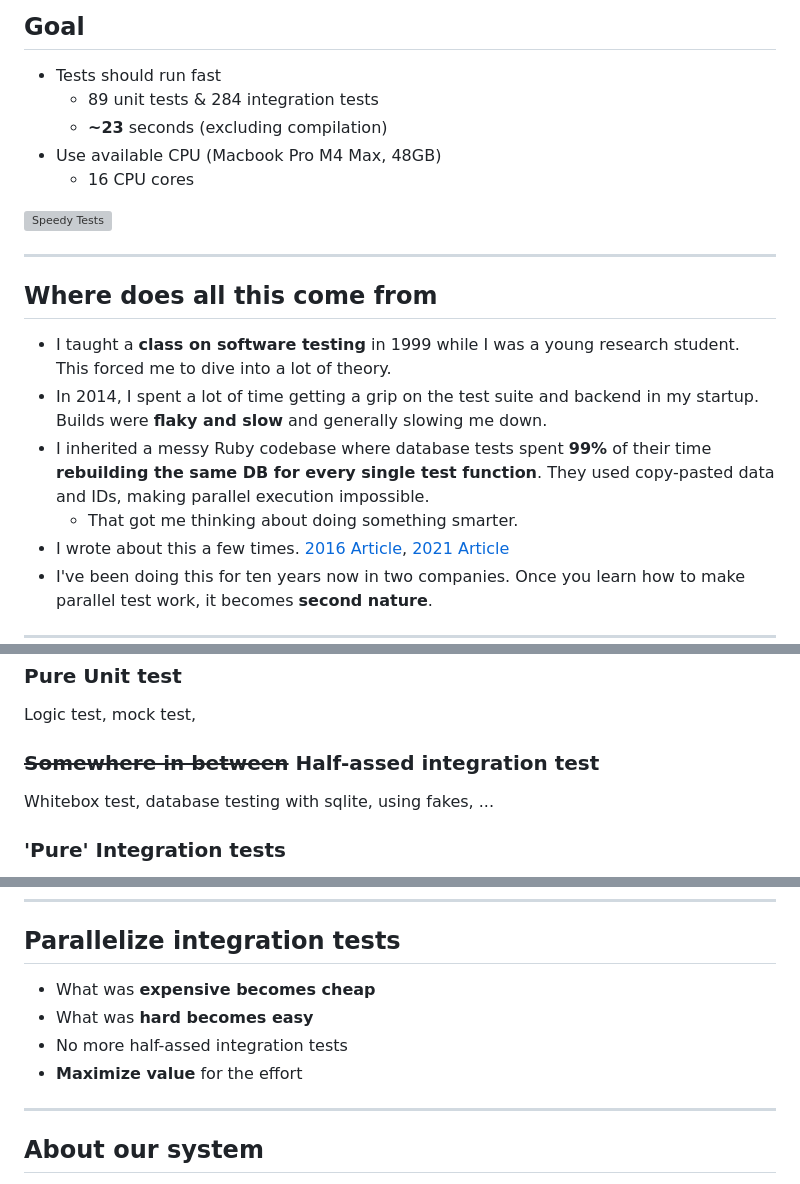
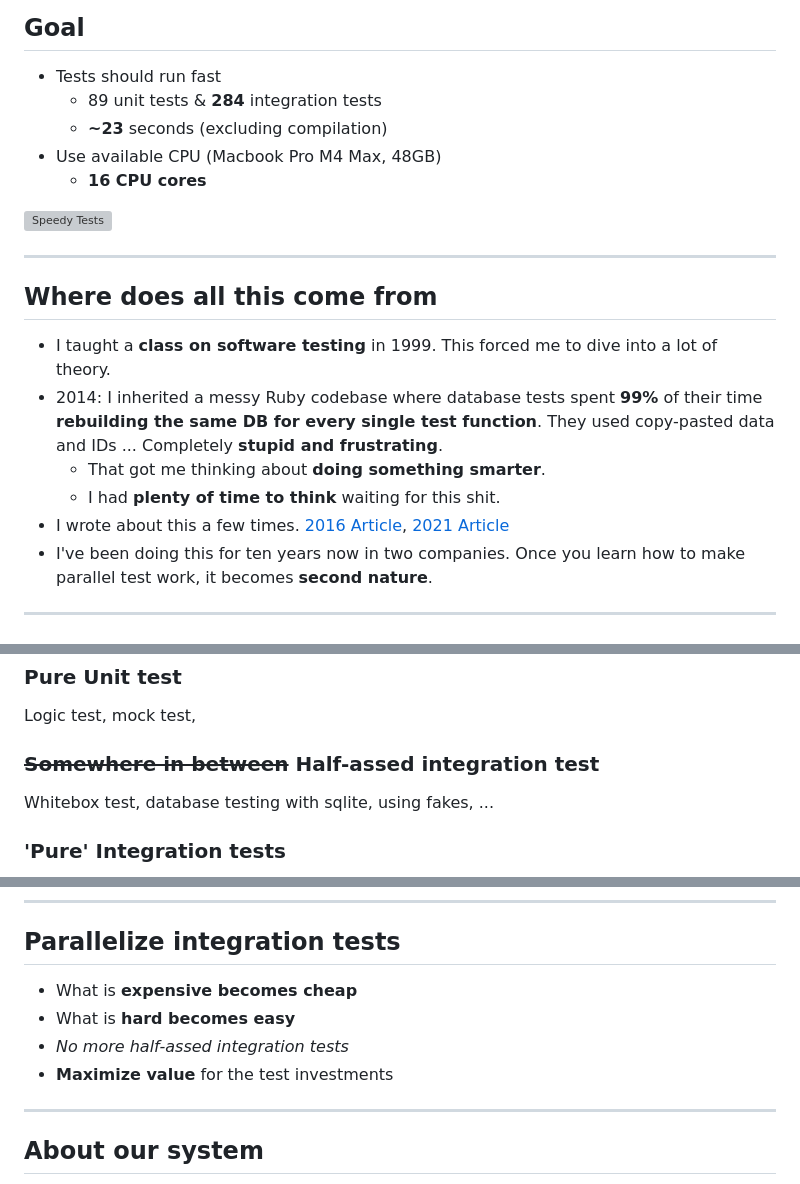
Before and after one commit to jillesvangurp/presentation-test-performance, a Markdown page: slides.md, 3 parts joined by grey strips. Drawn GitHub-style; grey boxes are pictures that could not be loaded.

Commit message:
some more final tweaks (probably not the last)

```diff
--- a/slides.md
+++ b/slides.md
@@ -84,10 +84,10 @@ loading="lazy">
 ## Goal
 
 - Tests should run fast
-  - 89 unit tests & 284 integration tests
+  - 89 unit tests & **284** integration tests
   - **~23** seconds (excluding compilation)
 - Use available CPU (Macbook Pro M4 Max, 48GB)
-  - 16 CPU cores
+  - **16 CPU cores**
 
 ![Speedy Tests](speedy-tests.webp)
 <!-- .element: style="display:block; margin: 1em auto; width:80%;" -->
@@ -96,11 +96,11 @@ loading="lazy">
 
 ## Where does all this come from
 
-- I taught a **class on software testing** in 1999 while I was a young research student. This forced me to dive into a lot of theory.
-- In 2014, I spent a lot of time getting a grip on the test suite and backend in my startup. Builds were **flaky and slow** and generally slowing me down.
-- I inherited a messy Ruby codebase where database tests spent **99%** of their time **rebuilding the same DB for every single test function**.
-They used copy-pasted data and IDs, making parallel execution impossible.
-  - That got me thinking about doing something smarter.
+- I taught a **class on software testing** in 1999. This forced me to dive into a lot of theory.
+- 2014: I inherited a messy Ruby codebase where database tests spent **99%** of their time **rebuilding the same DB for every single test function**.
+They used copy-pasted data and IDs ... Completely **stupid and frustrating**.
+  - That got me thinking about **doing something smarter**.
+  - I had **plenty of time to think** waiting for this shit.
 - I wrote about this a few times. [2016 Article](https://www.jillesvangurp.com/blog/2016-05-25-functional-tests-and-flakyness.html), [2021 Article](https://dev.to/jillesvangurp/improving-build-speeds-262a)
 - I've been doing this for ten years now in two companies. Once you learn how to make parallel test work, it becomes **second nature**.
 
@@ -198,7 +198,13 @@ But before we do that a little intro on testing ...
 
 Logic test, mock test,
 
-### ~~Somewhere in between~~ <span style="font-size: 3rem;"> Half-assed integration test</span>
+### ~~Somewhere in between~~ <span style="font-size: 3rem; animation: blink 1s step-start infinite;"> Half-assed integration test</span>
+
+<style>
+@keyframes blink {
+  50% { opacity: 0; }
+}
+</style>
 
 Whitebox test, database testing with sqlite, using fakes, ...
 
@@ -226,10 +232,10 @@ BDD, Blackbox test, Performance test, **Scenario Test**, Load test, Stress Test,
 
 ## Parallelize integration tests
 
-- What was **expensive becomes cheap**
-- What was **hard becomes easy**
-- No more half-assed integration tests
-- **Maximize value** for the effort
+- What is **expensive becomes cheap**
+- What is **hard becomes easy**
+- *No more half-assed integration tests*
+- **Maximize value** for the test investments
 
 ---
 
```
Also changed, not shown: other parts of slides.md (+3 -3 lines).
